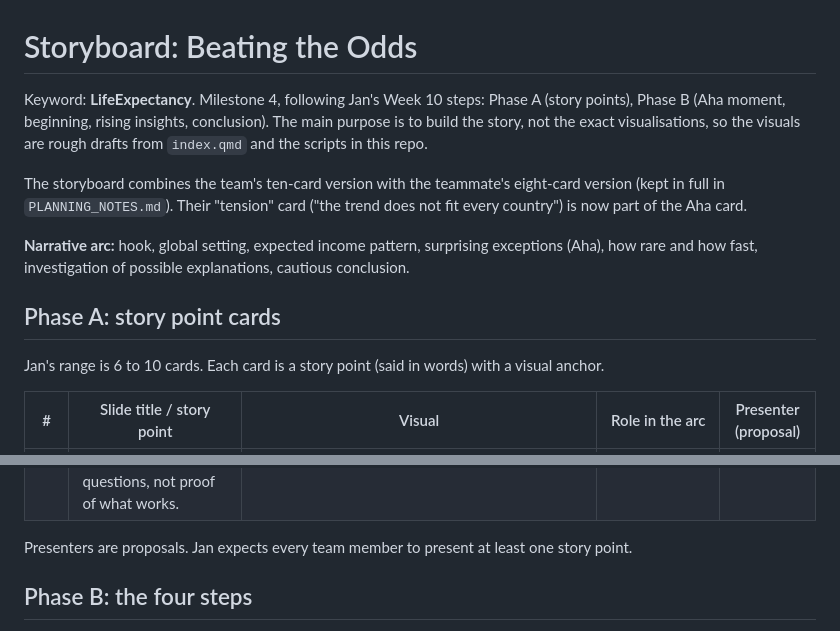
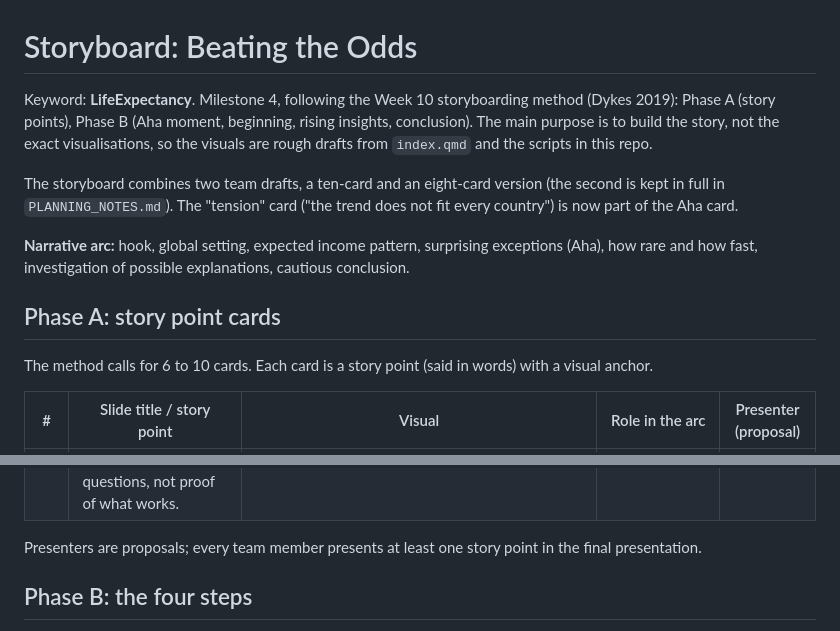
Before and after one commit to sdebeila/DataStory_LifeExpectancy, a Markdown page: STORYBOARD.md, 2 parts joined by grey strips. GitHub-like rendering.

Commit message:
Refine language in STORYBOARD.md for clarity
Updated language for clarity and conciseness in the storyboard document.

```diff
--- a/STORYBOARD.md
+++ b/STORYBOARD.md
@@ -1,14 +1,14 @@
 # Storyboard: Beating the Odds
 
-Keyword: **LifeExpectancy**. Milestone 4, following Jan's Week 10 steps: Phase A (story points), Phase B (Aha moment, beginning, rising insights, conclusion). The main purpose is to build the story, not the exact visualisations, so the visuals are rough drafts from `index.qmd` and the scripts in this repo.
+Keyword: **LifeExpectancy**. Milestone 4, following the Week 10 storyboarding method (Dykes 2019): Phase A (story points), Phase B (Aha moment, beginning, rising insights, conclusion). The main purpose is to build the story, not the exact visualisations, so the visuals are rough drafts from `index.qmd` and the scripts in this repo.
 
-The storyboard combines the team's ten-card version with the teammate's eight-card version (kept in full in `PLANNING_NOTES.md`). Their "tension" card ("the trend does not fit every country") is now part of the Aha card.
+The storyboard combines two team drafts, a ten-card and an eight-card version (the second is kept in full in `PLANNING_NOTES.md`). The "tension" card ("the trend does not fit every country") is now part of the Aha card.
 
 **Narrative arc:** hook, global setting, expected income pattern, surprising exceptions (Aha), how rare and how fast, investigation of possible explanations, cautious conclusion.
 
 ## Phase A: story point cards
 
-Jan's range is 6 to 10 cards. Each card is a story point (said in words) with a visual anchor.
+The method calls for 6 to 10 cards. Each card is a story point (said in words) with a visual anchor.
 
 | # | Slide title / story point | Visual | Role in the arc | Presenter (proposal) |
 |---|---|---|---|---|
@@ -23,7 +23,7 @@ Jan's range is 6 to 10 cards. Each card is a story point (said in words) with a
 | 9 | **Inequality and schooling add little.** The data also has gaps. | Short text, optional small chart (`visual5_gini_vs_gap.png`) | Investigation (short) | Limpo |
 | 10 | **Income matters, but the story is more complex.** The exceptions are starting points for questions, not proof of what works. | Takeaway summary and limitations | Conclusion and next steps | Limpo |
 
-Presenters are proposals. Jan expects every team member to present at least one story point.
+Presenters are proposals; every team member presents at least one story point in the final presentation.
 
 ## Phase B: the four steps
 
```
